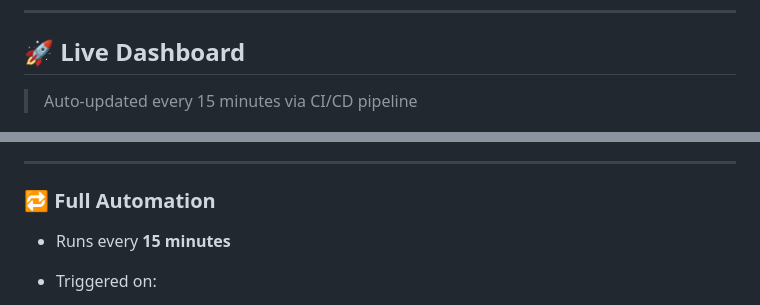
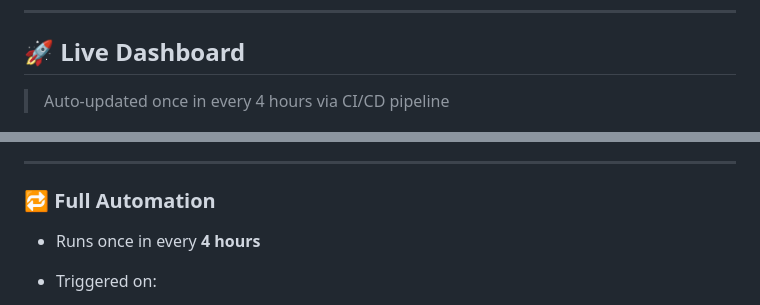
Before and after one commit to srinugalla/world-assets-dashboard, a Markdown page: README.md, 2 parts joined by grey strips. GitHub-like rendering.

Commit message:
Change dashboard update frequency to every 4 hours
Updated the auto-update frequency from every 15 minutes to every 4 hours.

```diff
--- a/README.md
+++ b/README.md
@@ -15,7 +15,7 @@ A **fully automated financial monitoring dashboard** that tracks global assets a
 
 ## 🚀 Live Dashboard
 
-> Auto-updated every 15 minutes via CI/CD pipeline
+> Auto-updated once in every 4 hours via CI/CD pipeline
 
 ![Dashboard](assets/dashboard.png?raw=true)
 
@@ -82,7 +82,7 @@ This project simulates a **real-world financial monitoring system**, combining:
 
 ### 🔁 Full Automation
 
-* Runs every **15 minutes**
+* Runs once in every **4 hours**
 * Triggered on:
 
   * ⏱️ schedule (cron)
```
